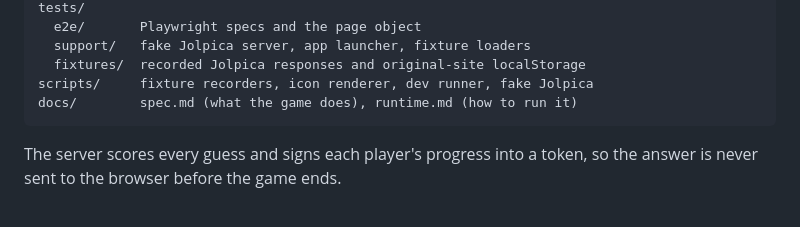
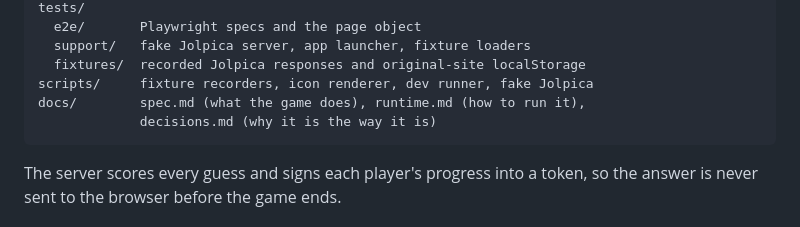
Before and after one commit to ssyyhhrr/stewardle, a Markdown page: README.md, the part around the change. GitHub-like rendering.

````diff
--- a/README.md
+++ b/README.md
@@ -106,7 +106,8 @@ tests/
   support/   fake Jolpica server, app launcher, fixture loaders
   fixtures/  recorded Jolpica responses and original-site localStorage
 scripts/     fixture recorders, icon renderer, dev runner, fake Jolpica
-docs/        spec.md (what the game does), runtime.md (how to run it)
+docs/        spec.md (what the game does), runtime.md (how to run it),
+             decisions.md (why it is the way it is)
 ```
 
 The server scores every guess and signs each player's progress into a token,
````
Also changed, not shown: CLAUDE.md (+2 -1 lines), docs/decisions.md (added, +80 -0 lines).
